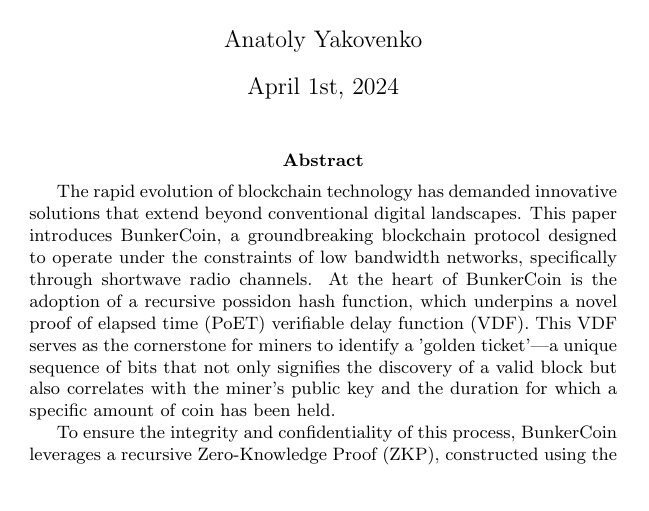
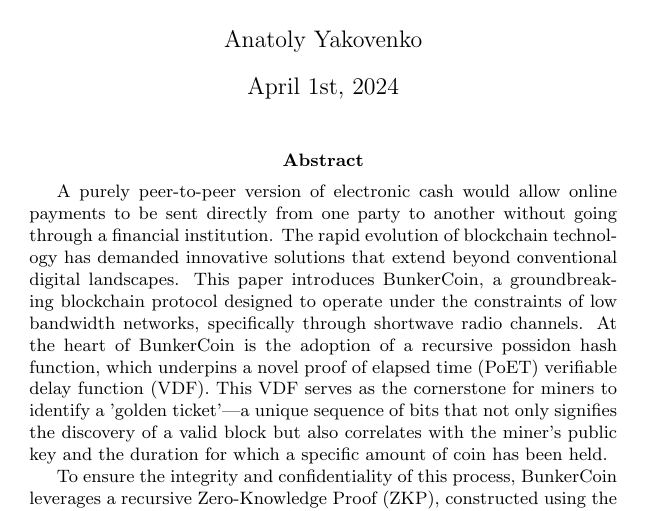
Before and after one commit to aeyakovenko/bunker_coin, a LaTeX paper (bunker_coin.tex): part of the page, cut so that both start at the same text, the shorter picture padded with empty space. Compiled offline with pdfLaTeX.

Commit message:
Update bunker_coin.tex

```diff
--- a/bunker_coin.tex
+++ b/bunker_coin.tex
@@ -10,7 +10,7 @@
 \maketitle
 
 \begin{abstract}
-The rapid evolution of blockchain technology has demanded innovative solutions that extend beyond conventional digital landscapes. This paper introduces BunkerCoin, a groundbreaking blockchain protocol designed to operate under the constraints of low bandwidth networks, specifically through shortwave radio channels. At the heart of BunkerCoin is the adoption of a recursive possidon hash function, which underpins a novel proof of elapsed time (PoET) verifiable delay function (VDF). This VDF serves as the cornerstone for miners to identify a 'golden ticket'—a unique sequence of bits that not only signifies the discovery of a valid block but also correlates with the miner's public key and the duration for which a specific amount of coin has been held.
+A purely peer-to-peer version of electronic cash would allow online payments to be sent directly from one party to another without going through a financial institution. The rapid evolution of blockchain technology has demanded innovative solutions that extend beyond conventional digital landscapes. This paper introduces BunkerCoin, a groundbreaking blockchain protocol designed to operate under the constraints of low bandwidth networks, specifically through shortwave radio channels. At the heart of BunkerCoin is the adoption of a recursive possidon hash function, which underpins a novel proof of elapsed time (PoET) verifiable delay function (VDF). This VDF serves as the cornerstone for miners to identify a 'golden ticket'—a unique sequence of bits that not only signifies the discovery of a valid block but also correlates with the miner's public key and the duration for which a specific amount of coin has been held.
 
 To ensure the integrity and confidentiality of this process, BunkerCoin leverages a recursive Zero-Knowledge Proof (ZKP), constructed using the Groth16 proving scheme. This allows miners to validate the existence of the golden ticket and concurrently seal the transaction block's hash without revealing the ticket itself. The propagation of these blocks over shortwave radio is meticulously engineered to accommodate the protocol's 300-byte Maximum Transmission Unit (MTU), with each block being disseminated through a series of 32:96 erasure coded frames over a fixed five-minute interval, ensuring reliability and redundancy.
 
```
